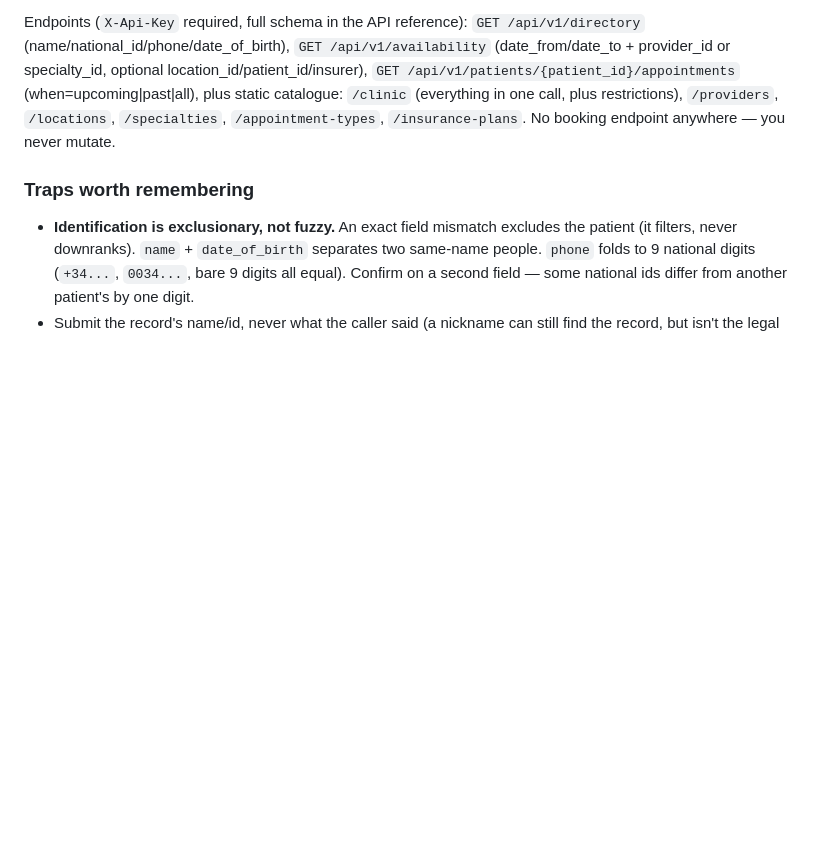
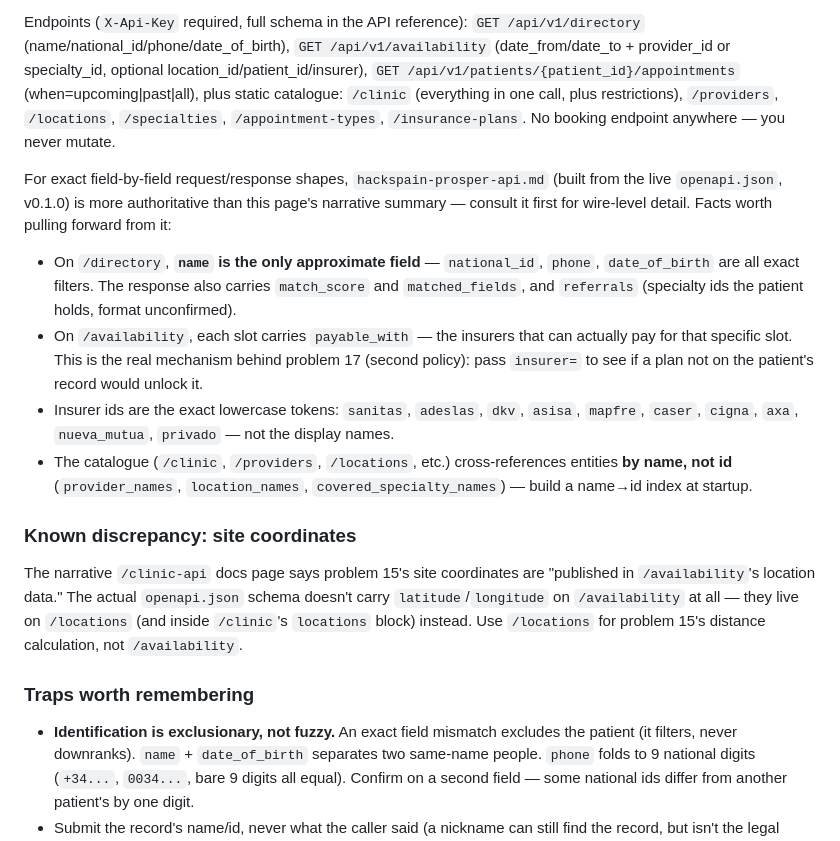
Before and after one commit to MiguelGH01/tokenham-hotspur, a Markdown page: docs/prosper-track-reference.md, the part around the change. GitHub-like rendering; blank space fills up the shorter version.

Commit message:
Cross-check track docs against openapi.json, move api ref under docs/
Cross-referenced docs/prosper-track-reference.md against
hackspain-prosper-api.md (built from the live openapi.json): confirmed the
reason/restriction 1:1 correspondence, flagged the /availability vs
/locations coordinate discrepancy for problem 15, and pulled forward the
payable_with field, exact insurer ids, and directory match semantics.
Relocated hackspain-prosper-api.md into docs/ alongside the other track
docs and fixed its cross-reference links.

Co-Authored-By: Claude Sonnet 5 <noreply@anthropic.com>

```diff
--- a/docs/prosper-track-reference.md
+++ b/docs/prosper-track-reference.md
@@ -133,6 +133,34 @@ plus static catalogue: `/clinic` (everything in one call, plus restrictions),
 `/providers`, `/locations`, `/specialties`, `/appointment-types`,
 `/insurance-plans`. No booking endpoint anywhere — you never mutate.
 
+For exact field-by-field request/response shapes, `hackspain-prosper-api.md`
+(built from the live `openapi.json`, v0.1.0) is more authoritative than this
+page's narrative summary — consult it first for wire-level detail. Facts
+worth pulling forward from it:
+
+- On `/directory`, **`name` is the only approximate field** — `national_id`,
+  `phone`, `date_of_birth` are all exact filters. The response also carries
+  `match_score` and `matched_fields`, and `referrals` (specialty ids the
+  patient holds, format unconfirmed).
+- On `/availability`, each slot carries `payable_with` — the insurers that
+  can actually pay for that specific slot. This is the real mechanism behind
+  problem 17 (second policy): pass `insurer=` to see if a plan not on the
+  patient's record would unlock it.
+- Insurer ids are the exact lowercase tokens: `sanitas`, `adeslas`, `dkv`,
+  `asisa`, `mapfre`, `caser`, `cigna`, `axa`, `nueva_mutua`, `privado` — not
+  the display names.
+- The catalogue (`/clinic`, `/providers`, `/locations`, etc.) cross-references
+  entities **by name, not id** (`provider_names`, `location_names`,
+  `covered_specialty_names`) — build a name→id index at startup.
+
+### Known discrepancy: site coordinates
+
+The narrative `/clinic-api` docs page says problem 15's site coordinates are
+"published in `/availability`'s location data." The actual `openapi.json`
+schema doesn't carry `latitude`/`longitude` on `/availability` at all — they
+live on `/locations` (and inside `/clinic`'s `locations` block) instead. Use
+`/locations` for problem 15's distance calculation, not `/availability`.
+
 ### Traps worth remembering
 
 - **Identification is exclusionary, not fuzzy.** An exact field mismatch
```
Also changed, not shown: docs/hackspain-prosper-api.md (renamed from hackspain-prosper-api.md, +3 -1 lines).
